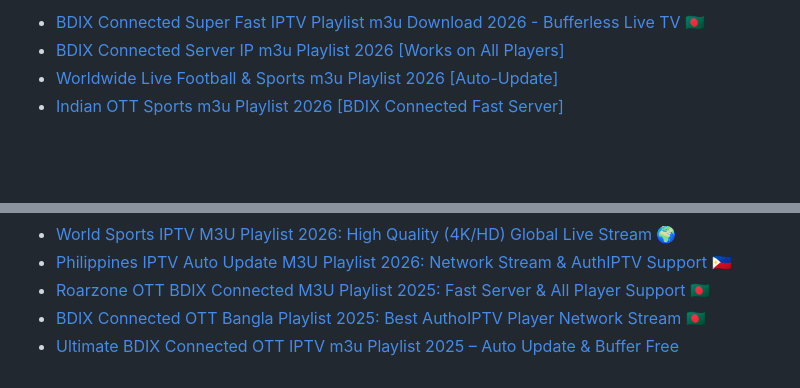
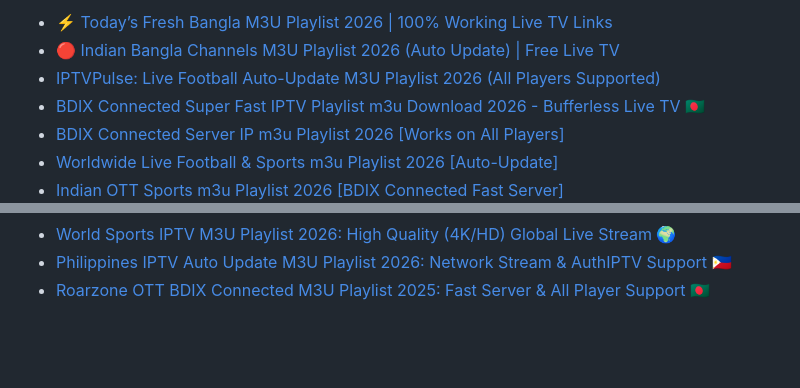
Before and after one commit to LS-Station/iptvpulse-updates, a Markdown page: README.md, 2 parts joined by grey strips. Drawn GitHub-style; blank space fills up the shorter version.

Commit message:
Updated with the latest blog posts

```diff
--- a/README.md
+++ b/README.md
@@ -1,4 +1,7 @@
 <!-- BLOG-POST-LIST:START -->
+- [⚡ Today’s Fresh Bangla M3U Playlist 2026 | 100% Working Live TV Links](https://www.iptvpulse.top/2025/11/todays-fresh-bangla-m3u-playlist-2025-live-tv.html)
+- [🔴 Indian Bangla Channels M3U Playlist 2026 &lpar;Auto Update&rpar; | Free Live TV](https://www.iptvpulse.top/2025/11/indian-bangla-channels-m3u-playlist-2026-auto-update.html)
+- [IPTVPulse: Live Football Auto-Update M3U Playlist 2026 &lpar;All Players Supported&rpar;](https://www.iptvpulse.top/2025/11/iptvpulse-live-football-auto-update-m3u.html)
 - [BDIX Connected Super Fast IPTV Playlist m3u Download 2026 - Bufferless Live TV 🇧🇩](https://www.iptvpulse.top/2025/11/bdix-connected-super-fast-iptv-playlist.html)
 - [BDIX Connected Server IP m3u Playlist 2026 [Works on All Players]](https://www.iptvpulse.top/2025/11/bdix-connected-server-ip-m3u-playlist-2026.html)
 - [Worldwide Live Football &amp; Sports m3u Playlist 2026 [Auto-Update]](https://www.iptvpulse.top/2025/11/worldwide-live-football-sports-m3u-playlist.html)
@@ -16,6 +19,4 @@
 - [World Sports IPTV M3U Playlist 2026: High Quality &lpar;4K/HD&rpar; Global Live Stream 🌍](https://www.iptvpulse.top/2025/11/world-sports-iptv-m3u-playlist-4k-hd.html)
 - [Philippines IPTV Auto Update M3U Playlist 2026: Network Stream &amp; AuthIPTV Support 🇵🇭](https://www.iptvpulse.top/2025/11/philippines-iptv-auto-update-m3u-playlist.html)
 - [Roarzone OTT BDIX Connected M3U Playlist 2025: Fast Server &amp; All Player Support 🇧🇩](https://www.iptvpulse.top/2025/11/roarzone-ott-bdix-iptv-m3u-playlist.html)
-- [BDIX Connected OTT Bangla Playlist 2025: Best AuthoIPTV Player Network Stream 🇧🇩](https://www.iptvpulse.top/2025/11/bdix-connected-ott-bangla-playlist-authoiptv.html)
-- [Ultimate BDIX Connected OTT IPTV m3u Playlist 2025 – Auto Update &amp; Buffer Free](https://www.iptvpulse.top/2025/11/bdix-connected-ott-iptv-m3u-playlist-auto-update..html)
 <!-- BLOG-POST-LIST:END -->
```
